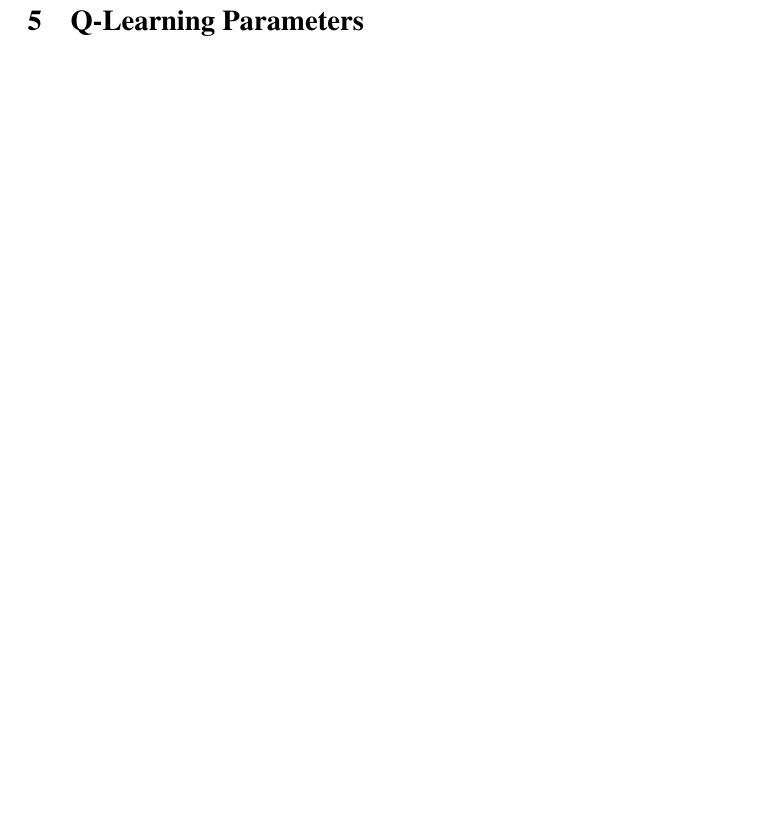
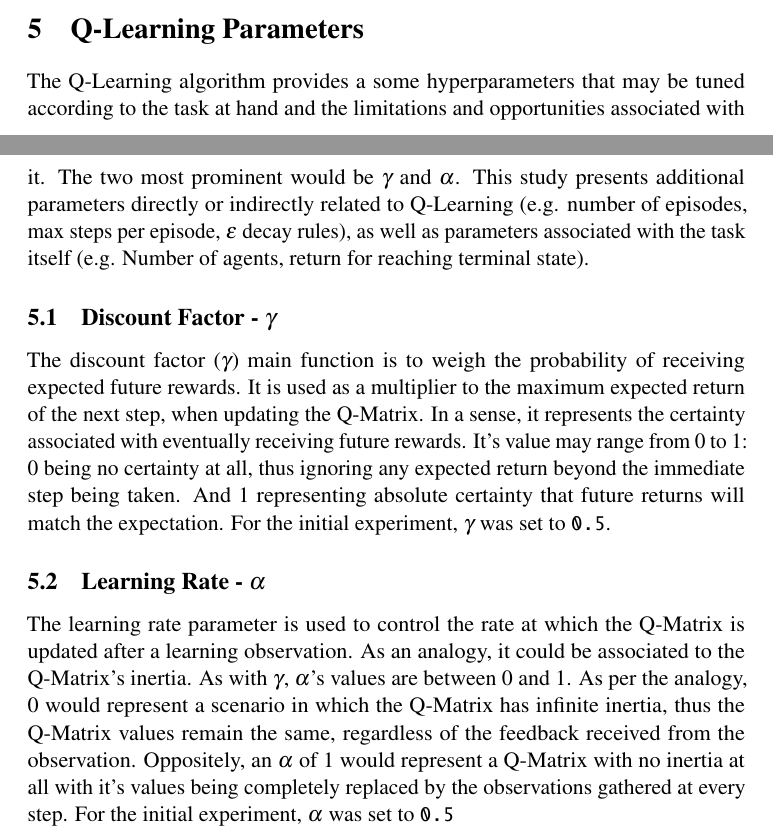
Before and after one commit to melloflavio/2019-SoftwareAgents-CW, a LaTeX document (report/report.tex): part of page 6 of 6 before the commit and two parts of pages 5 and 6 of 7 after it, the two joined at a grey line, cut so that both start at the same text, the shorter picture padded with empty space. Compiled offline with pdfLaTeX.

Commit message:
More of Section 5 - Q-Learning Parameters

```diff
--- a/report/report.tex
+++ b/report/report.tex
@@ -149,4 +149,10 @@
     \end{figure}
 
 \section{Q-Learning Parameters}
+The Q-Learning algorithm provides a some hyperparameters that may be tuned according to the task at hand and the limitations and opportunities associated with it. The two most prominent would be $\gamma$ and $\alpha$. This study presents additional parameters directly or indirectly related to Q-Learning (e.g. number of episodes, max steps per episode, $\epsilon$ decay rules), as well as parameters associated with the task itself (e.g. Number of agents, return for reaching terminal state).
 
+\subsection{Discount Factor - $\gamma$}
+The discount factor ($\gamma$) main function is to weigh the probability of receiving expected future rewards. It is used as a multiplier to the maximum expected return of the next step, when updating the Q-Matrix. In a sense, it represents the certainty associated with eventually receiving future rewards. It's value may range from 0 to 1: 0 being no certainty at all, thus ignoring any expected return beyond the immediate step being taken. And 1 representing absolute certainty that future returns will match the expectation. For the initial experiment, $\gamma$ was set to \texttt{0.5}.
+
+\subsection{Learning Rate - $\alpha$}
+The learning rate parameter is used to control the rate at which the Q-Matrix is updated after a learning observation. As an analogy, it could be associated to the Q-Matrix's inertia. As with $\gamma$, $\alpha$'s values are between 0 and 1. As per the analogy, 0 would represent a scenario in which the Q-Matrix has infinite inertia, thus the Q-Matrix values remain the same, regardless of the feedback received from the observation. Oppositely, an $\alpha$ of 1 would represent a Q-Matrix with no inertia at all with it's values being completely replaced by the observations gathered at every step. For the initial experiment, $\alpha$ was set to \texttt{0.5}
```
Also changed, not shown: report/Images/BoardingPass.pdf (added), report/report.pdf, report/report.tex (9 more changed lines), 6 other files.
